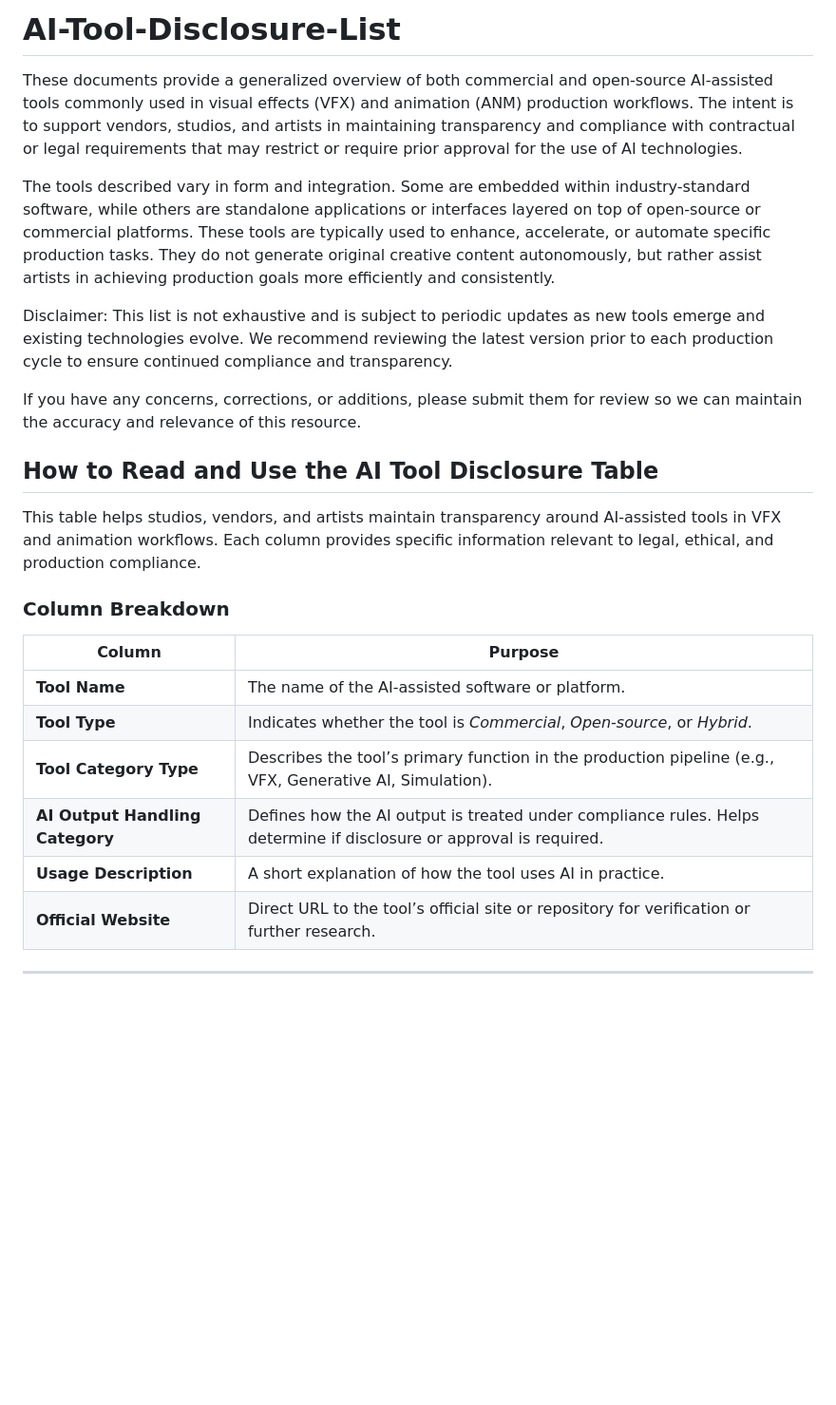
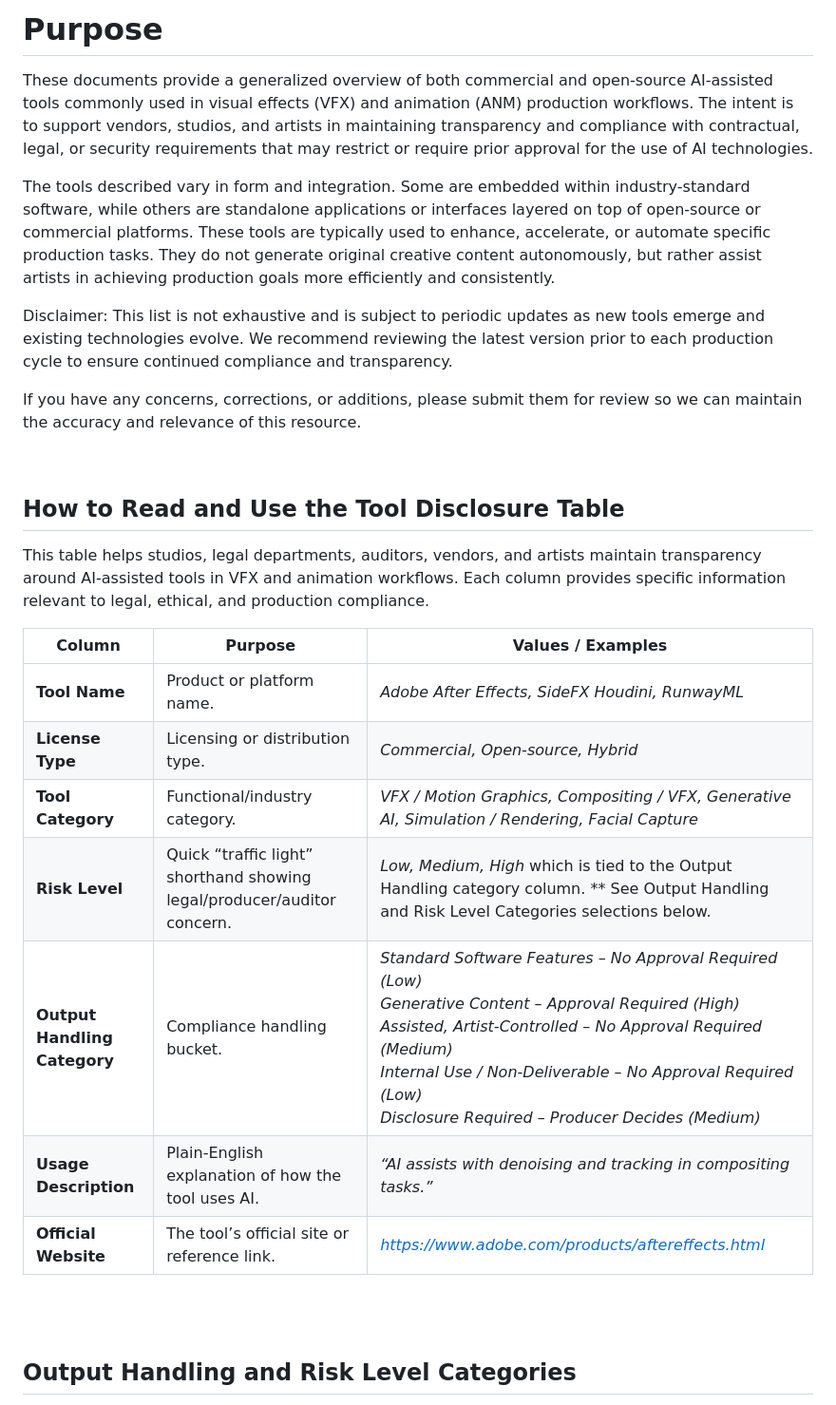
Before and after one commit to sakerk/AI-Tool-Disclosure-List, a Markdown page: README.md, the part around one of its changes. Shown at 95% size. Drawn GitHub-style; blank space fills up the shorter version.

```diff
--- a/README.md
+++ b/README.md
@@ -1,5 +1,5 @@
-# AI-Tool-Disclosure-List
-These documents provide a generalized overview of both commercial and open-source AI-assisted tools commonly used in visual effects (VFX) and animation (ANM) production workflows. The intent is to support vendors, studios, and artists in maintaining transparency and compliance with contractual or legal requirements that may restrict or require prior approval for the use of AI technologies.
+# Purpose
+These documents provide a generalized overview of both commercial and open-source AI-assisted tools commonly used in visual effects (VFX) and animation (ANM) production workflows. The intent is to support vendors, studios, and artists in maintaining transparency and compliance with contractual, legal, or security  requirements that may restrict or require prior approval for the use of AI technologies.
 
 The tools described vary in form and integration. Some are embedded within industry-standard software, while others are standalone applications or interfaces layered on top of open-source or commercial platforms. These tools are typically used to enhance, accelerate, or automate specific production tasks. They do not generate original creative content autonomously, but rather assist artists in achieving production goals more efficiently and consistently.
 
@@ -9,20 +9,23 @@ This list is not exhaustive and is subject to periodic updates as new tools emer
 If you have any concerns, corrections, or additions, please submit them for review so we can maintain the accuracy and relevance of this resource.
 
 
-##  How to Read and Use the AI Tool Disclosure Table
+<br>
 
-This table helps studios, vendors, and artists maintain transparency around AI-assisted tools in VFX and animation workflows. Each column provides specific information relevant to legal, ethical, and production compliance.
+##  How to Read and Use the Tool Disclosure Table
 
-###  Column Breakdown
+This table helps studios, legal departments, auditors, vendors, and artists maintain transparency around AI-assisted tools in VFX and animation workflows. Each column provides specific information relevant to legal, ethical, and production compliance.
 
-| **Column**                    | **Purpose**                                                                 |
-|------------------------------|------------------------------------------------------------------------------|
-| **Tool Name**                | The name of the AI-assisted software or platform.                           |
-| **Tool Type**                | Indicates whether the tool is *Commercial*, *Open-source*, or *Hybrid*.     |
-| **Tool Category Type**       | Describes the tool’s primary function in the production pipeline (e.g., VFX, Generative AI, Simulation). |
-| **AI Output Handling Category** | Defines how the AI output is treated under compliance rules. Helps determine if disclosure or approval is required. |
-| **Usage Description**        | A short explanation of how the tool uses AI in practice.                    |
-| **Official Website**         | Direct URL to the tool’s official site or repository for verification or further research. |
+| **Column**                      | **Purpose**                                                     | **Values / Examples**                                                                                                                                                                                                                                                                               |
+| ------------------------------- | --------------------------------------------------------------- | --------------------------------------------------------------------------------------------------------------------------------------------------------------------------------------------------------------------------------------------------------------------------------------------------- |
+| **Tool Name**                   | Product or platform name.                                       | *Adobe After Effects, SideFX Houdini, RunwayML*                                                                                                                                                                                                                                                     |
+| **License Type**                   | Licensing or distribution type.                                 | *Commercial, Open-source, Hybrid*                                                                                                                                                                                                                                                                   |
+| **Tool Category**          | Functional/industry category.                                   | *VFX / Motion Graphics, Compositing / VFX, Generative AI, Simulation / Rendering, Facial Capture*                                                                                                                                                                                                   |
+| **Risk Level**                  | Quick “traffic light” shorthand showing legal/producer/auditor concern. | *Low, Medium, High* which is tied to the Output Handling category column. ** See Output Handling and Risk Level Categories selections below.                                                                                                                                                                                                                                                                             |
+| **Output Handling Category** | Compliance handling bucket.     | *Standard Software Features – No Approval Required (Low)*<br>*Generative Content – Approval Required (High)*<br>*Assisted, Artist-Controlled – No Approval Required (Medium)*<br>*Internal Use / Non-Deliverable – No Approval Required (Low)*<br>*Disclosure Required – Producer Decides (Medium)* |
+| **Usage Description**           | Plain-English explanation of how the tool uses AI.              | *“AI assists with denoising and tracking in compositing tasks.”*                                                                                                                                                                                                                                    |
+| **Official Website**            | The tool’s official site or reference link.                     | *[https://www.adobe.com/products/aftereffects.html](https://www.adobe.com/products/aftereffects.html)*                                                                                                                                                                                              |
+<br>
+<br>
 
----
+## Output Handling and Risk Level Categories
 
```
Also changed, not shown: other parts of README.md (+42 -9 lines).
